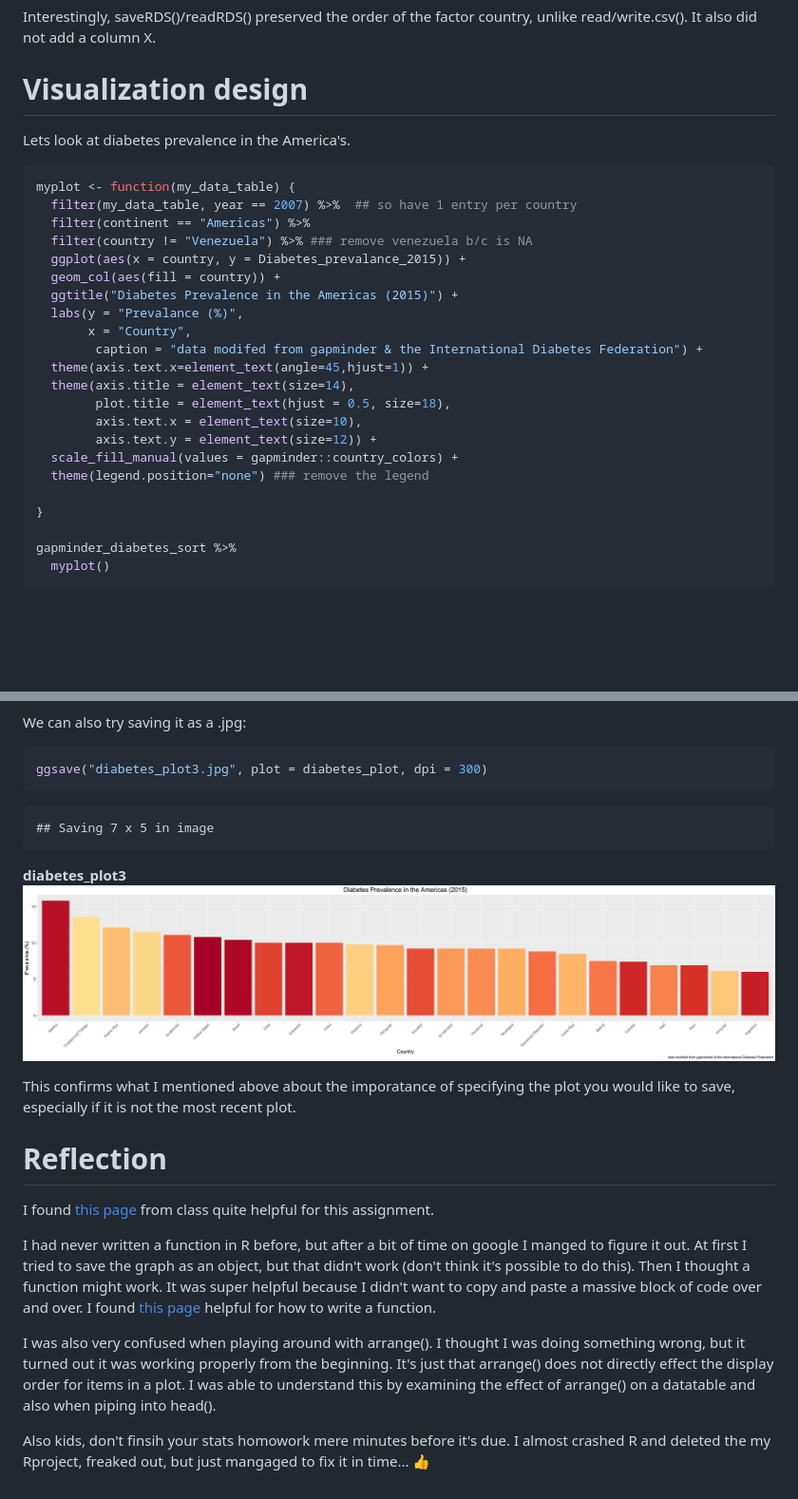
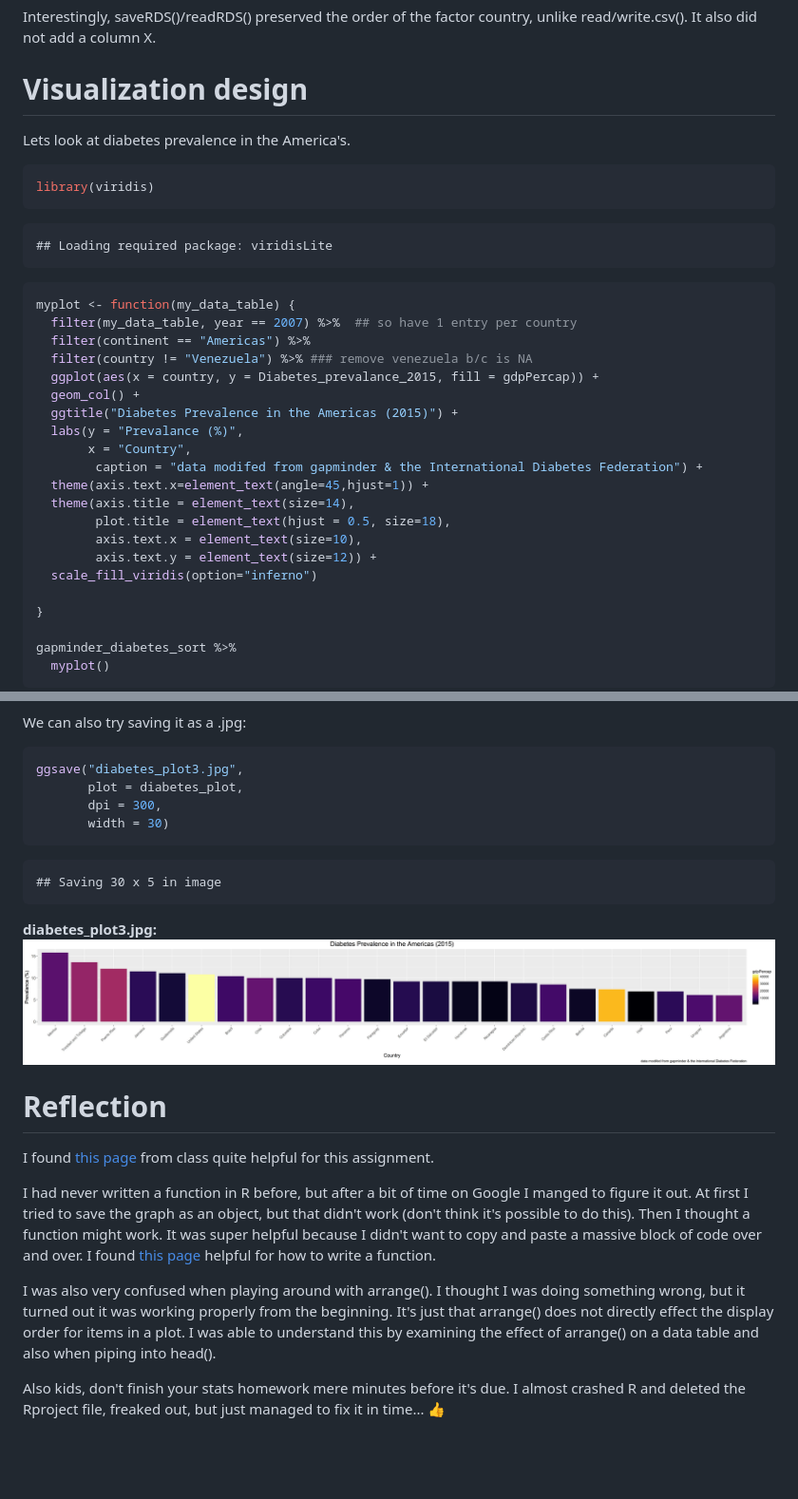
Before and after one commit to sepkamal/STAT545-hw-Kamal-Sepehr, a Markdown page: Hw05/HW05_factor_figure_management.md, 2 parts joined by grey strips. Shown at 95% size. Rendered like a GitHub page; pictures changed too: Hw05/diabetes_plot3.jpg; blank space fills up the shorter version.

````diff
--- a/Hw05/HW05_factor_figure_management.md
+++ b/Hw05/HW05_factor_figure_management.md
@@ -292,12 +292,18 @@ Visualization design
 Lets look at diabetes prevalence in the America's.
 
 ``` r
+library(viridis)
+```
+
+    ## Loading required package: viridisLite
+
+``` r
 myplot <- function(my_data_table) {
   filter(my_data_table, year == 2007) %>%  ## so have 1 entry per country
   filter(continent == "Americas") %>%
   filter(country != "Venezuela") %>% ### remove venezuela b/c is NA
-  ggplot(aes(x = country, y = Diabetes_prevalance_2015)) +
-  geom_col(aes(fill = country)) +
+  ggplot(aes(x = country, y = Diabetes_prevalance_2015, fill = gdpPercap)) +
+  geom_col() +
   ggtitle("Diabetes Prevalence in the Americas (2015)") +
   labs(y = "Prevalance (%)",
        x = "Country",
@@ -307,8 +313,7 @@ myplot <- function(my_data_table) {
         plot.title = element_text(hjust = 0.5, size=18),
         axis.text.x = element_text(size=10),
         axis.text.y = element_text(size=12)) +
-  scale_fill_manual(values = gapminder::country_colors) +
-  theme(legend.position="none") ### remove the legend
+  scale_fill_viridis(option="inferno")
 
 }
 
@@ -391,22 +400,23 @@ Now lets load the files to see if the save worked properly:
 We can also try saving it as a .jpg:
 
 ``` r
-ggsave("diabetes_plot3.jpg", plot = diabetes_plot, dpi = 300)
+ggsave("diabetes_plot3.jpg",
+       plot = diabetes_plot,
+       dpi = 300,
+       width = 30)
 ```
 
-    ## Saving 7 x 5 in image
+    ## Saving 30 x 5 in image
 
-**diabetes\_plot3** ![Alt text](diabetes_plot3.jpg)
-
-This confirms what I mentioned above about the imporatance of specifying the plot you would like to save, especially if it is not the most recent plot.
+**diabetes\_plot3.jpg:** ![Alt text](diabetes_plot3.jpg)
 
 Reflection
 ==========
 
 I found [this page](http://stat545.com/block029_factors.html) from class quite helpful for this assignment.
 
-I had never written a function in R before, but after a bit of time on google I manged to figure it out. At first I tried to save the graph as an object, but that didn't work (don't think it's possible to do this). Then I thought a function might work. It was super helpful because I didn't want to copy and paste a massive block of code over and over. I found [this page](https://www.statmethods.net/management/userfunctions.html) helpful for how to write a function.
+I had never written a function in R before, but after a bit of time on Google I manged to figure it out. At first I tried to save the graph as an object, but that didn't work (don't think it's possible to do this). Then I thought a function might work. It was super helpful because I didn't want to copy and paste a massive block of code over and over. I found [this page](https://www.statmethods.net/management/userfunctions.html) helpful for how to write a function.
 
-I was also very confused when playing around with arrange(). I thought I was doing something wrong, but it turned out it was working properly from the beginning. It's just that arrange() does not directly effect the display order for items in a plot. I was able to understand this by examining the effect of arrange() on a datatable and also when piping into head().
+I was also very confused when playing around with arrange(). I thought I was doing something wrong, but it turned out it was working properly from the beginning. It's just that arrange() does not directly effect the display order for items in a plot. I was able to understand this by examining the effect of arrange() on a data table and also when piping into head().
 
-Also kids, don't finsih your stats homowork mere minutes before it's due. I almost crashed R and deleted the my Rproject, freaked out, but just mangaged to fix it in time... :thumbsup:
+Also kids, don't finish your stats homework mere minutes before it's due. I almost crashed R and deleted the Rproject file, freaked out, but just managed to fix it in time... :thumbsup:
````
Also changed, not shown: other parts of Hw05/HW05_factor_figure_management.md (+13 -9 lines), 6 other files.
